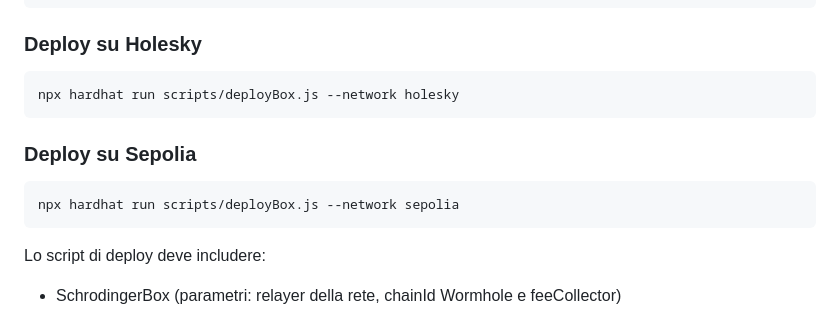
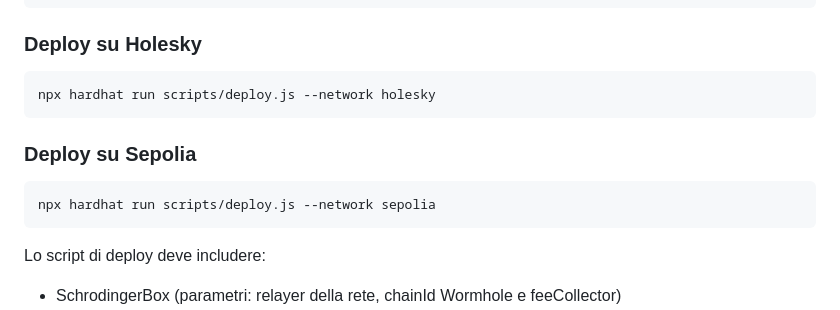
Before and after one commit to Schrodinger-s-DAO/Wormhole-schrodinger-box, a Markdown page: README_SchrodingerBox.md, the part around the change. GitHub-like rendering.

````diff
--- a/README_SchrodingerBox.md
+++ b/README_SchrodingerBox.md
@@ -18,13 +18,13 @@ npx hardhat compile
 ### Deploy su Holesky
 
 ```bash
-npx hardhat run scripts/deployBox.js --network holesky
+npx hardhat run scripts/deploy.js --network holesky
 ```
 
 ### Deploy su Sepolia
 
 ```bash
-npx hardhat run scripts/deployBox.js --network sepolia
+npx hardhat run scripts/deploy.js --network sepolia
 ```
 
 Lo script di deploy deve includere:
````
